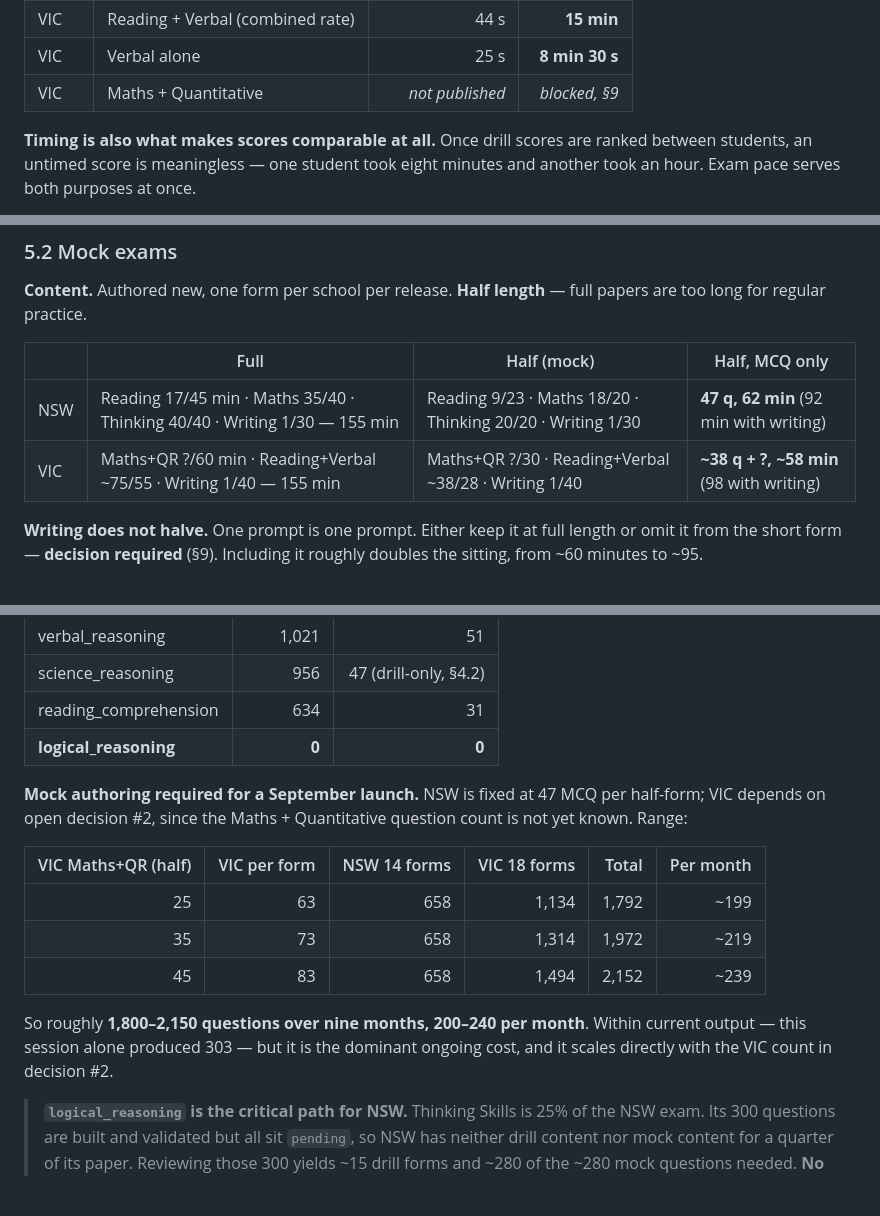
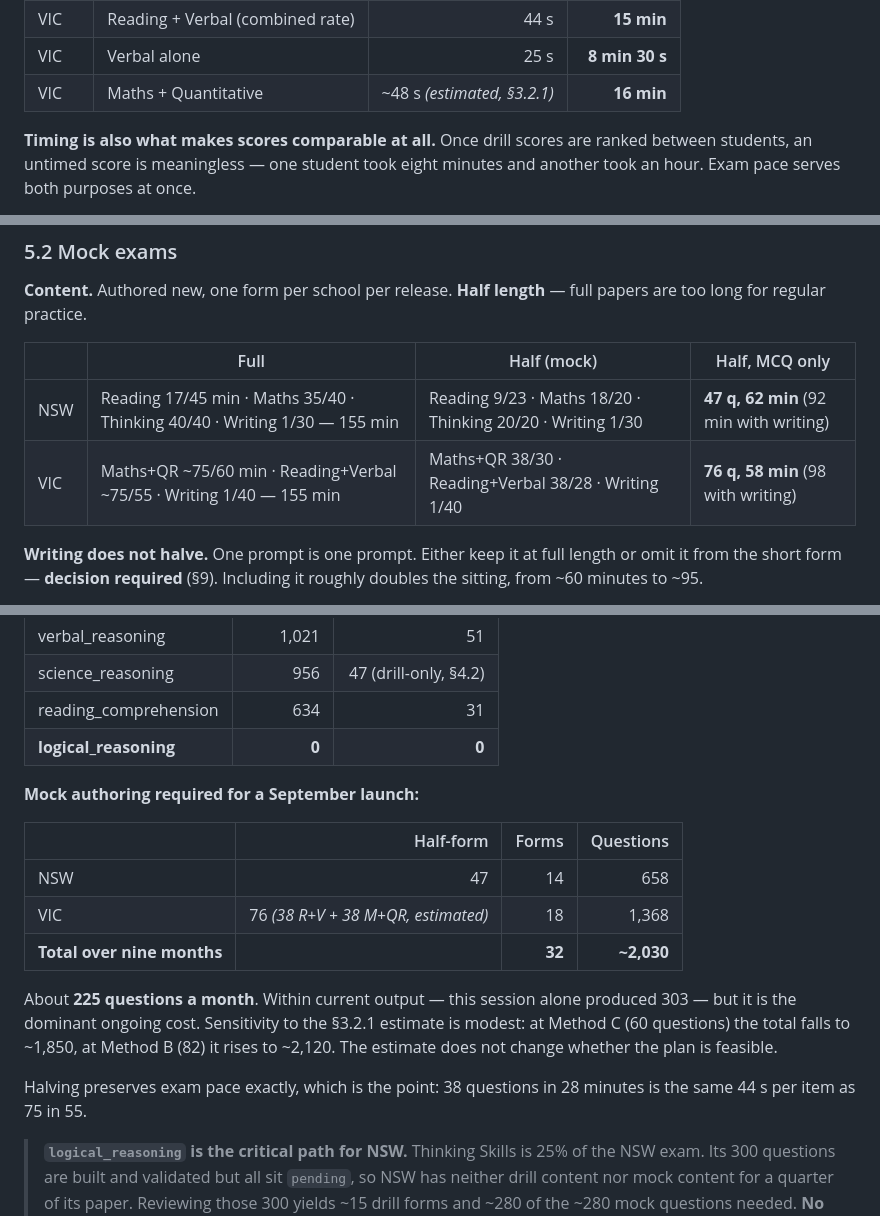
Before and after one commit to qamaradn/qbank, a Markdown page: pdfs/selective_exam_delivery_SPEC.md, 3 parts joined by grey strips. Drawn GitHub-style; blank space fills up the shorter version.

```diff
--- a/pdfs/selective_exam_delivery_SPEC.md
+++ b/pdfs/selective_exam_delivery_SPEC.md
@@ -202,7 +249,7 @@ that component's exam allowance per slot, rounded to the nearest 30 seconds.
 | NSW | Thinking Skills | 60 s | **20 min** |
 | VIC | Reading + Verbal (combined rate) | 44 s | **15 min** |
 | VIC | Verbal alone | 25 s | **8 min 30 s** |
-| VIC | Maths + Quantitative | *not published* | *blocked, §9* |
+| VIC | Maths + Quantitative | ~48 s *(estimated, §3.2.1)* | **16 min** |
 
 **Timing is also what makes scores comparable at all.** Once drill scores are ranked
 between students, an untimed score is meaningless — one student took eight minutes and
@@ -243,7 +290,7 @@ are too long for regular practice.
 | | Full | Half (mock) | Half, MCQ only |
 |---|---|---|---|
 | NSW | Reading 17/45 min · Maths 35/40 · Thinking 40/40 · Writing 1/30 — 155 min | Reading 9/23 · Maths 18/20 · Thinking 20/20 · Writing 1/30 | **47 q, 62 min** (92 min with writing) |
-| VIC | Maths+QR ?/60 min · Reading+Verbal ~75/55 · Writing 1/40 — 155 min | Maths+QR ?/30 · Reading+Verbal ~38/28 · Writing 1/40 | **~38 q + ?, ~58 min** (98 with writing) |
+| VIC | Maths+QR ~75/60 min · Reading+Verbal ~75/55 · Writing 1/40 — 155 min | Maths+QR 38/30 · Reading+Verbal 38/28 · Writing 1/40 | **76 q, 58 min** (98 with writing) |
 
 **Writing does not halve.** One prompt is one prompt. Either keep it at full length or
 omit it from the short form — **decision required** (§9). Including it roughly doubles the
@@ -367,19 +414,21 @@ Approved questions available for drill at launch:
 | reading_comprehension | 634 | 31 |
 | **logical_reasoning** | **0** | **0** |
 
-**Mock authoring required for a September launch.** NSW is fixed at 47 MCQ per half-form;
-VIC depends on open decision #2, since the Maths + Quantitative question count is not yet
-known. Range:
+**Mock authoring required for a September launch:**
 
-| VIC Maths+QR (half) | VIC per form | NSW 14 forms | VIC 18 forms | Total | Per month |
-|---:|---:|---:|---:|---:|---:|
-| 25 | 63 | 658 | 1,134 | 1,792 | ~199 |
-| 35 | 73 | 658 | 1,314 | 1,972 | ~219 |
-| 45 | 83 | 658 | 1,494 | 2,152 | ~239 |
+| | Half-form | Forms | Questions |
+|---|---:|---:|---:|
+| NSW | 47 | 14 | 658 |
+| VIC | 76 *(38 R+V + 38 M+QR, estimated)* | 18 | 1,368 |
+| **Total over nine months** | | **32** | **~2,030** |
 
-So roughly **1,800–2,150 questions over nine months, 200–240 per month**. Within current
-output — this session alone produced 303 — but it is the dominant ongoing cost, and it
-scales directly with the VIC count in decision #2.
+About **225 questions a month**. Within current output — this session alone produced 303 —
+but it is the dominant ongoing cost. Sensitivity to the §3.2.1 estimate is modest: at
+Method C (60 questions) the total falls to ~1,850, at Method B (82) it rises to ~2,120.
+The estimate does not change whether the plan is feasible.
+
+Halving preserves exam pace exactly, which is the point: 38 questions in 28 minutes is the
+same 44 s per item as 75 in 55.
 
 > **`logical_reasoning` is the critical path for NSW.** Thinking Skills is 25% of the NSW
 > exam. Its 300 questions are built and validated but all sit `pending`, so NSW has
```
Also changed, not shown: other parts of pdfs/selective_exam_delivery_SPEC.md (+49 -2 lines).
